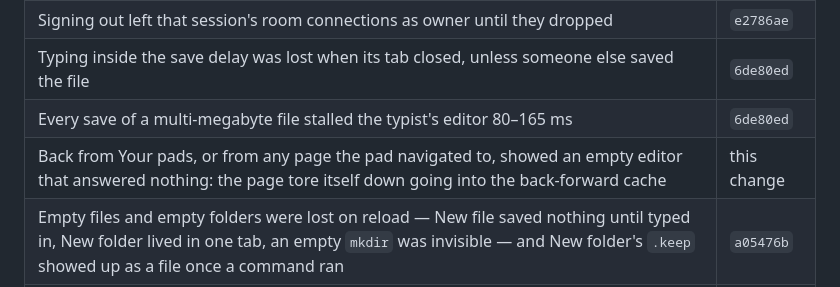
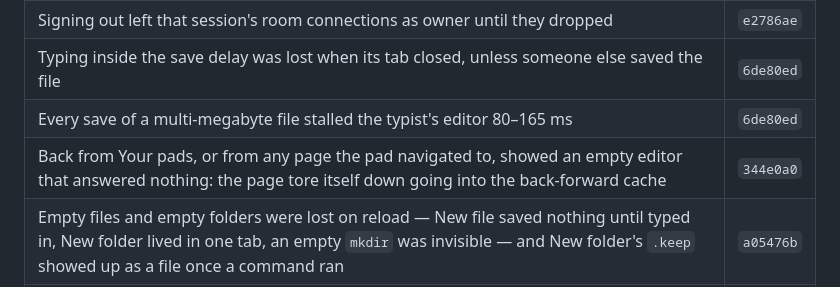
Before and after one commit to rishwanthvallala/ajar, a Markdown page: docs/open-points.md, the part around the change. Rendered like a GitHub page.

Commit message:
docs: the commit that fixed Back

```diff
--- a/docs/open-points.md
+++ b/docs/open-points.md
@@ -376,7 +376,7 @@ to be deprived of. See [dev/testing.md](dev/testing.md).
 | Signing out left that session's room connections as owner until they dropped | `e2786ae` |
 | Typing inside the save delay was lost when its tab closed, unless someone else saved the file | `6de80ed` |
 | Every save of a multi-megabyte file stalled the typist's editor 80–165 ms | `6de80ed` |
-| Back from Your pads, or from any page the pad navigated to, showed an empty editor that answered nothing: the page tore itself down going into the back-forward cache | this change |
+| Back from Your pads, or from any page the pad navigated to, showed an empty editor that answered nothing: the page tore itself down going into the back-forward cache | `344e0a0` |
 | Empty files and empty folders were lost on reload — New file saved nothing until typed in, New folder lived in one tab, an empty `mkdir` was invisible — and New folder's `.keep` showed up as a file once a command ran | `a05476b` |
 | A binary file a command made was published as garbled text — to the store, everyone's tree and sandbox, and every download. It is carried as base64 now, and zips keep their images | `e97ead6` |
 | Typing in flight when editing was locked was neither saved nor kept as the editor's own copy — the demotion looked for unsaved work while the save held it | `aab1a48` |
```
